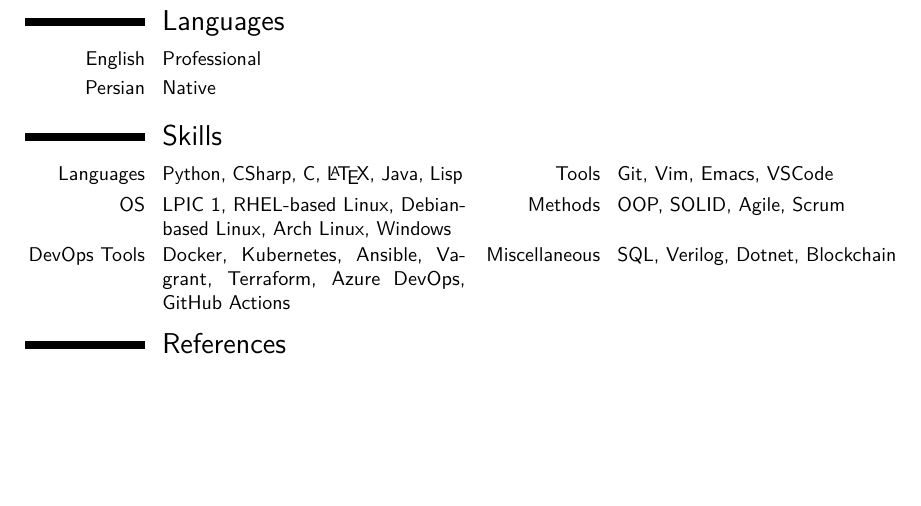
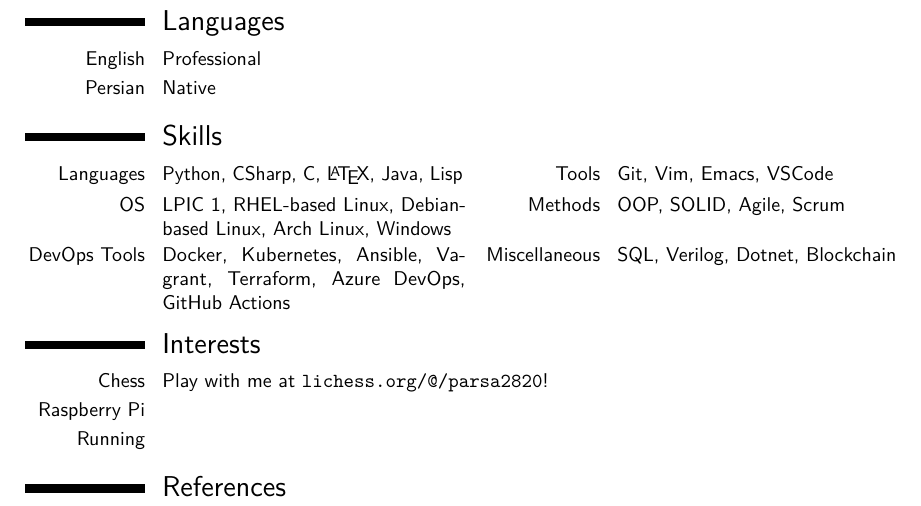
Before and after one commit to Parsa2820/cv, a LaTeX CV (main.tex): part of page 2 of 2, cut so that both start at the same text, the shorter picture padded with empty space. Compiled offline with pdfLaTeX.

Commit message:
Revert last commit

```diff
--- a/main.tex
+++ b/main.tex
@@ -234,10 +234,10 @@
 %% \cvskill{<0-5>} command
 % \cvitem{\textbackslash{cvskill}:}{Skills can be visually expressed by the \textbackslash{cvskill} command, e.g. \cvskill{2}}
 
-% \section{Interests}
-% \cvitem{Chess}{Play with me at \href{https://lichess.org/@/parsa2820}{\url{lichess.org/@/parsa2820}}!}
-% \cvitem{Raspberry Pi}{}
-% \cvitem{Running}{}
+\section{Interests}
+\cvitem{Chess}{Play with me at \href{https://lichess.org/@/parsa2820}{\url{lichess.org/@/parsa2820}}!}
+\cvitem{Raspberry Pi}{}
+\cvitem{Running}{}
 
 % \section{Extra 1}
 % \cvlistitem{Item 1}
```
